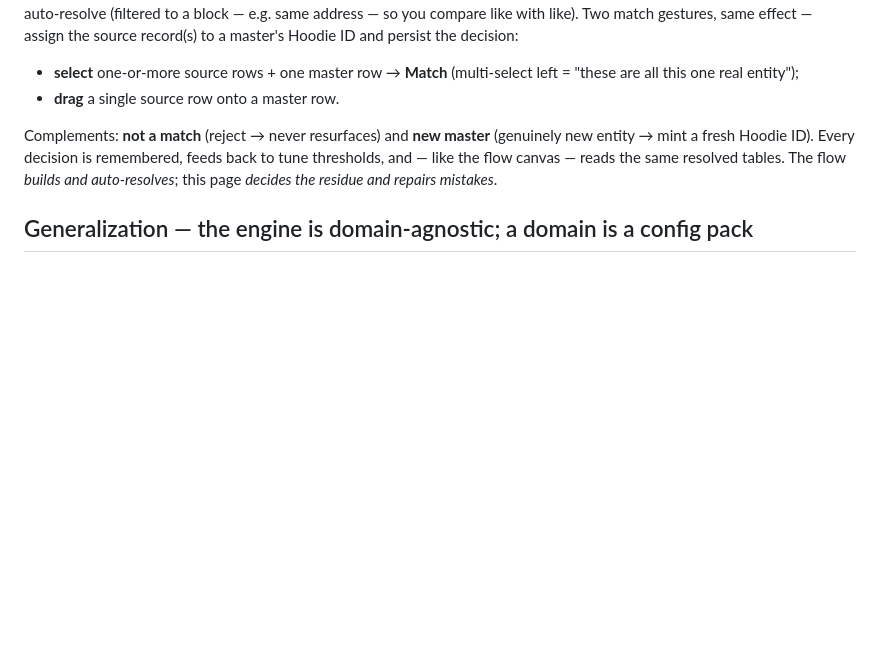
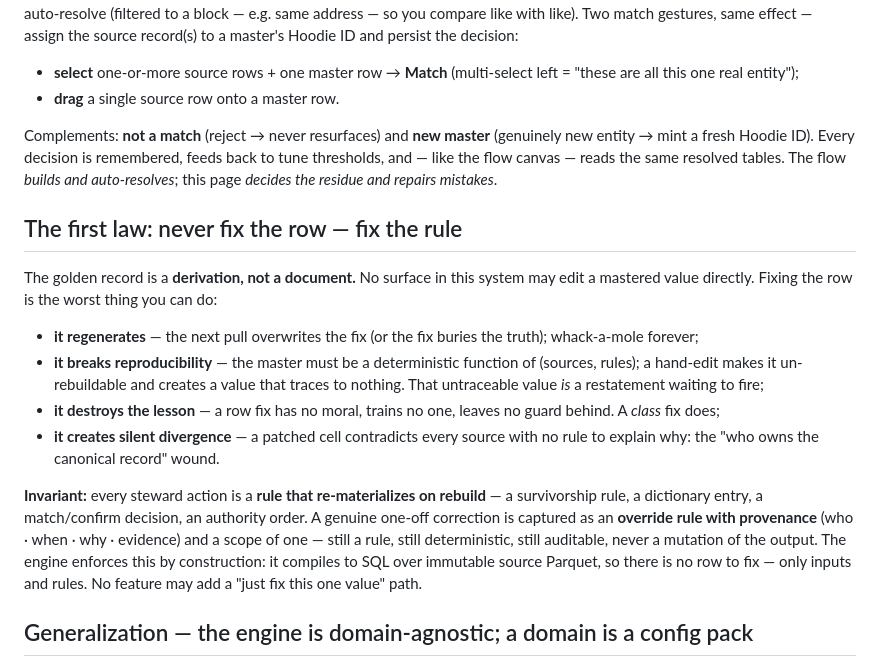
Before and after one commit to cfenness/hoodie-suite, a Markdown page: MDM_FLOW.md, the part around the change. Drawn GitHub-style; blank space fills up the shorter version.

Commit message:
docs: the first law — never fix the row, fix the rule
Capture the keystone invariant. The golden record is a derivation, not a document:
no surface may edit a mastered value. Fixing a row regenerates on the next pull,
breaks reproducibility (creates an untraceable, un-rebuildable value = a restatement
waiting to fire), destroys the lesson, and creates silent divergence from source.

Invariant: every steward action is a RULE that re-materializes on rebuild
(survivorship rule, dictionary entry, match/confirm decision, authority order); a
genuine one-off is an override rule with provenance and a scope of one — still
deterministic, still auditable, never a mutation. Enforced by construction: the
engine compiles to SQL over immutable source Parquet, so there is no row to fix.
No future feature may add a "just fix this one value" path.

Co-Authored-By: Claude Opus 4.8 <noreply@anthropic.com>
Claude-Session: https://claude.ai/code/session_01SKzXD7TnQmJBpJSwfuqrvY

```diff
--- a/MDM_FLOW.md
+++ b/MDM_FLOW.md
@@ -171,6 +171,27 @@ mint a fresh Hoodie ID). Every decision is remembered, feeds back to tune thresh
 flow canvas — reads the same resolved tables. The flow *builds and auto-resolves*; this page *decides
 the residue and repairs mistakes*.
 
+## The first law: never fix the row — fix the rule
+
+The golden record is a **derivation, not a document.** No surface in this system may edit a mastered
+value directly. Fixing the row is the worst thing you can do:
+
+- **it regenerates** — the next pull overwrites the fix (or the fix buries the truth); whack-a-mole forever;
+- **it breaks reproducibility** — the master must be a deterministic function of (sources, rules); a
+  hand-edit makes it un-rebuildable and creates a value that traces to nothing. That untraceable value
+  *is* a restatement waiting to fire;
+- **it destroys the lesson** — a row fix has no moral, trains no one, leaves no guard behind. A *class*
+  fix does;
+- **it creates silent divergence** — a patched cell contradicts every source with no rule to explain
+  why: the "who owns the canonical record" wound.
+
+**Invariant:** every steward action is a **rule that re-materializes on rebuild** — a survivorship
+rule, a dictionary entry, a match/confirm decision, an authority order. A genuine one-off correction
+is captured as an **override rule with provenance** (who · when · why · evidence) and a scope of one —
+still a rule, still deterministic, still auditable, never a mutation of the output. The engine enforces
+this by construction: it compiles to SQL over immutable source Parquet, so there is no row to fix —
+only inputs and rules. No feature may add a "just fix this one value" path.
+
 ## Generalization — the engine is domain-agnostic; a domain is a config pack
 
 MDM is valuable only if it's **generalized**. Bev-alc is unique in its **field requirements** — never
```
